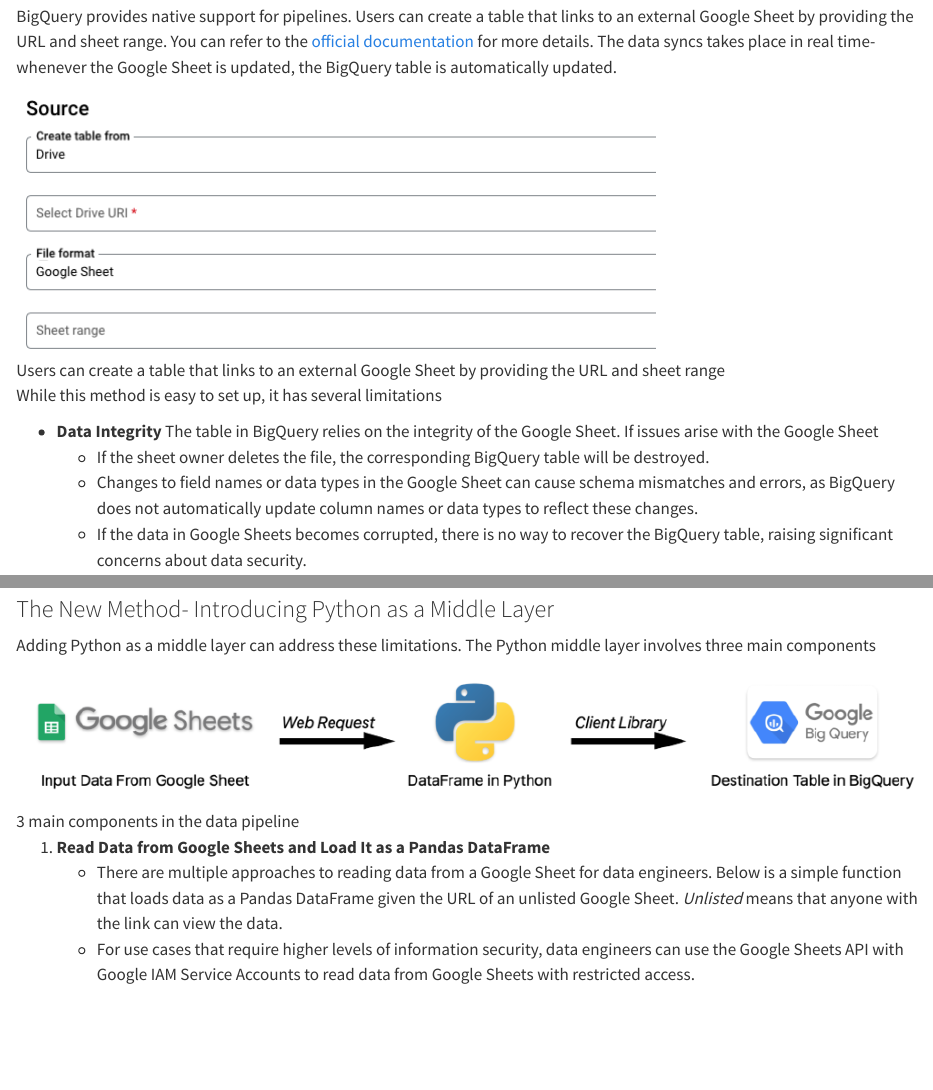
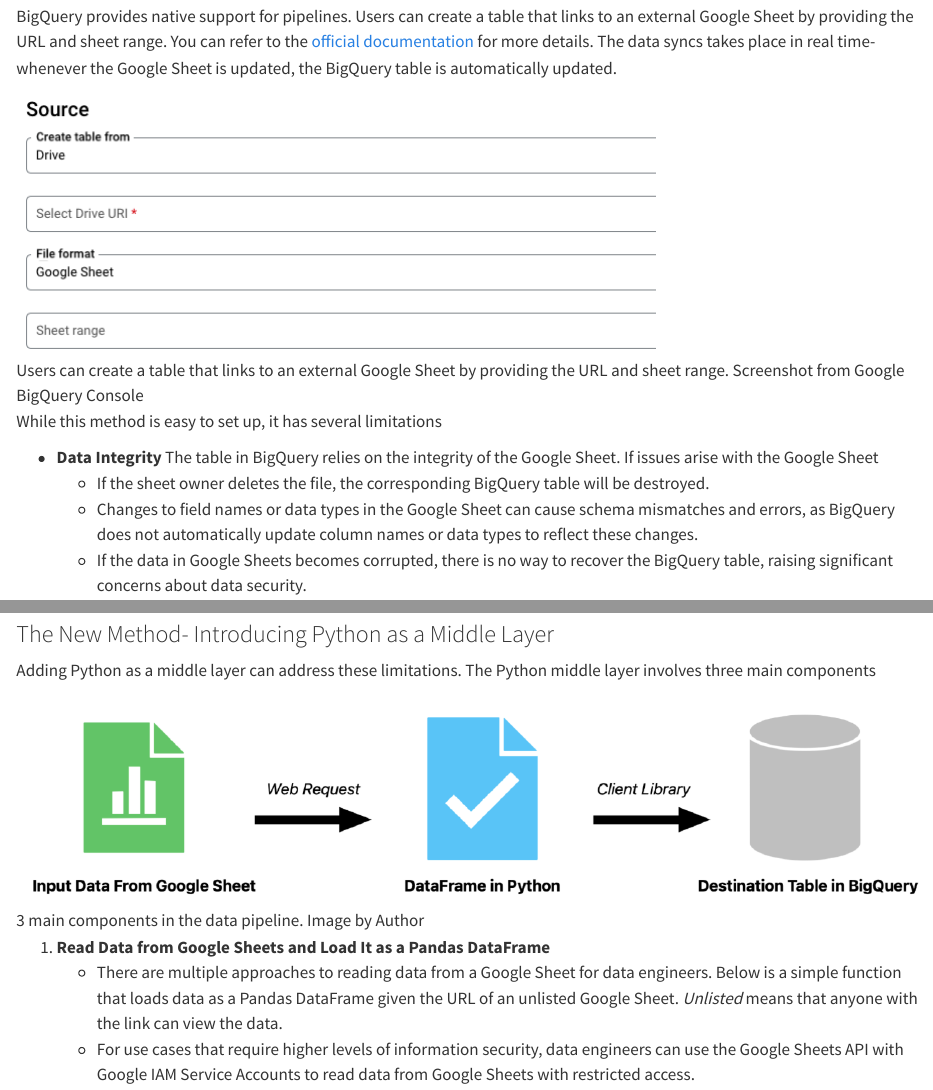
Before and after one commit to UBC-MDS/blog1, a Quarto document (posts/post-with-code/index.qmd): the page in a window 1100 px wide, from 1070 px down before the commit and from 930 px down after it, so that both start at the same text, and a second part further down, joined at a grey line. Rendered offline with R 4.5, knitr and Pandoc in place of Quarto, with nearby package versions.

Commit message:
update image reference

```diff
--- a/posts/post-with-code/index.qmd
+++ b/posts/post-with-code/index.qmd
@@ -32,7 +31,7 @@
 
 BigQuery provides native support for pipelines. Users can create a table that links to an external Google Sheet by providing the URL and sheet range. You can refer to the [official documentation](https://cloud.google.com/bigquery/docs/external-data-drive#create_external_tables) for more details. The data syncs takes place in real time- whenever the Google Sheet is updated, the BigQuery table is automatically updated.
 
-![Users can create a table that links to an external Google Sheet by providing the URL and sheet range](create_external_table.jpg)
+![Users can create a table that links to an external Google Sheet by providing the URL and sheet range. Screenshot from Google BigQuery Console](create_external_table.jpg)
 
 While this method is easy to set up, it has several limitations
 
@@ -53,7 +52,7 @@
 
 Adding Python as a middle layer can address these limitations. The Python middle layer involves three main components
 
-![3 main components in the data pipeline](flow.jpg)
+![3 main components in the data pipeline. Image by Author](flow.jpg)
 
 1. **Read Data from Google Sheets and Load It as a Pandas DataFrame**
    - There are multiple approaches to reading data from a Google Sheet for data engineers. Below is a simple function that loads data as a Pandas DataFrame given the URL of an unlisted Google Sheet. *Unlisted* means that anyone with the link can view the data.
```
Also changed, not shown: docs/search.json, posts/post-with-code/background.jpg (deleted), posts/post-with-code/flow.jpg, posts/post-with-code/index.qmd (1 more changed lines), 4 other files.
